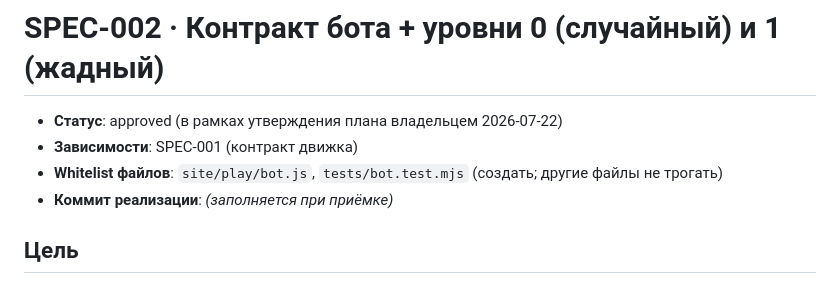
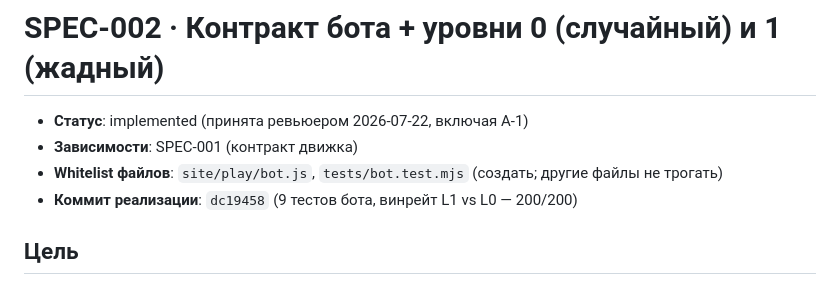
Before and after one commit to petrochen/azul-score, a Markdown page: specs/002-bot-level1.md, the part around the change. Drawn GitHub-style.

Commit message:
SPEC-002: mark implemented (dc19458)
Co-Authored-By: Claude Fable 5 <noreply@anthropic.com>

```diff
--- a/specs/002-bot-level1.md
+++ b/specs/002-bot-level1.md
@@ -1,9 +1,9 @@
 # SPEC-002 · Контракт бота + уровни 0 (случайный) и 1 (жадный)
 
-- **Статус**: approved (в рамках утверждения плана владельцем 2026-07-22)
+- **Статус**: implemented (принята ревьюером 2026-07-22, включая A-1)
 - **Зависимости**: SPEC-001 (контракт движка)
 - **Whitelist файлов**: `site/play/bot.js`, `tests/bot.test.mjs` (создать; другие файлы не трогать)
-- **Коммит реализации**: _(заполняется при приёмке)_
+- **Коммит реализации**: `dc19458` (9 тестов бота, винрейт L1 vs L0 — 200/200)
 
 ## Цель
 
```
